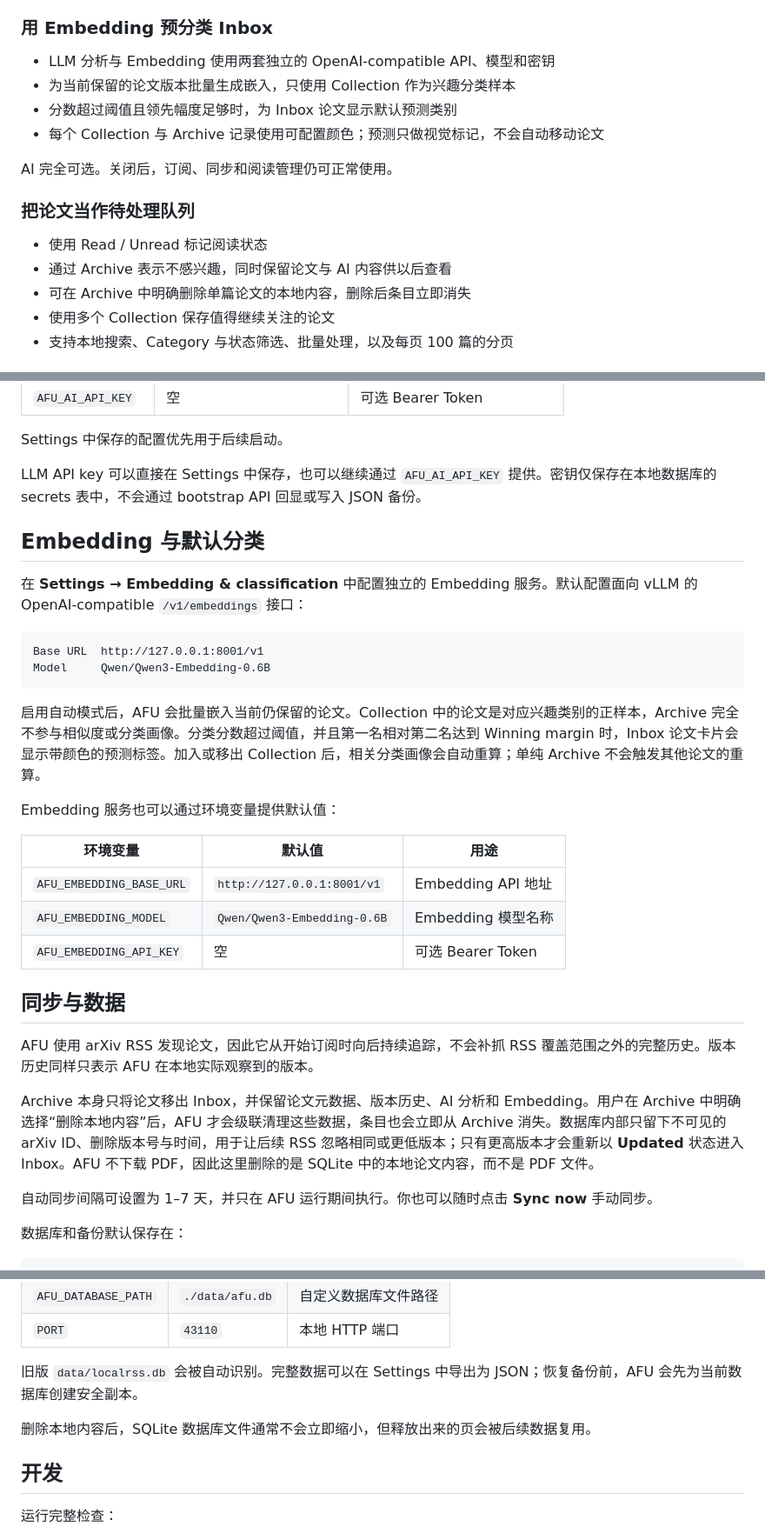
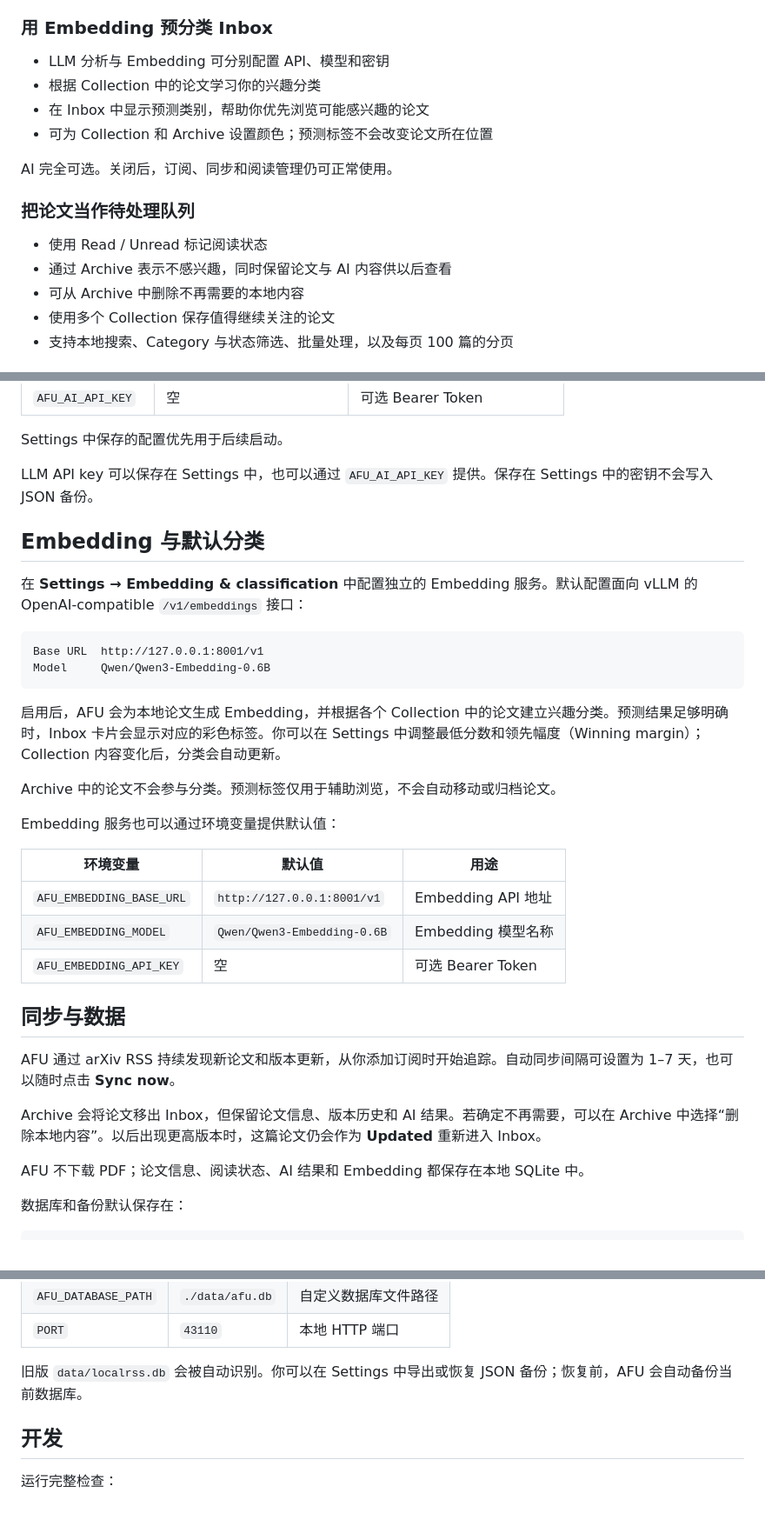
Before and after one commit to Yuchen-Wang-CHN/ArxivFollowUp, a Markdown page: README.md, 3 parts joined by grey strips. Shown at 87% size. Rendered like a GitHub page; blank space fills up the shorter version.

Commit message:
feat: 更新 README，优化 Embedding 预分类和 Archive 管理说明

````diff
--- a/README.md
+++ b/README.md
@@ -26,10 +26,10 @@ ArxivFollowUp 是一款本地运行的 arXiv 论文追踪工具。订阅 `cs.AI`
 
 ### 用 Embedding 预分类 Inbox
 
-- LLM 分析与 Embedding 使用两套独立的 OpenAI-compatible API、模型和密钥
-- 为当前保留的论文版本批量生成嵌入，只使用 Collection 作为兴趣分类样本
-- 分数超过阈值且领先幅度足够时，为 Inbox 论文显示默认预测类别
-- 每个 Collection 与 Archive 记录使用可配置颜色；预测只做视觉标记，不会自动移动论文
+- LLM 分析与 Embedding 可分别配置 API、模型和密钥
+- 根据 Collection 中的论文学习你的兴趣分类
+- 在 Inbox 中显示预测类别，帮助你优先浏览可能感兴趣的论文
+- 可为 Collection 和 Archive 设置颜色；预测标签不会改变论文所在位置
 
 AI 完全可选。关闭后，订阅、同步和阅读管理仍可正常使用。
 
@@ -37,7 +37,7 @@ AI 完全可选。关闭后，订阅、同步和阅读管理仍可正常使用
 
 - 使用 Read / Unread 标记阅读状态
 - 通过 Archive 表示不感兴趣，同时保留论文与 AI 内容供以后查看
-- 可在 Archive 中明确删除单篇论文的本地内容，删除后条目立即消失
+- 可从 Archive 中删除不再需要的本地内容
 - 使用多个 Collection 保存值得继续关注的论文
 - 支持本地搜索、Category 与状态筛选、批量处理，以及每页 100 篇的分页
 
@@ -113,7 +113,7 @@ npm start
 
 Settings 中保存的配置优先用于后续启动。
 
-LLM API key 可以直接在 Settings 中保存，也可以继续通过 `AFU_AI_API_KEY` 提供。密钥仅保存在本地数据库的 secrets 表中，不会通过 bootstrap API 回显或写入 JSON 备份。
+LLM API key 可以保存在 Settings 中，也可以通过 `AFU_AI_API_KEY` 提供。保存在 Settings 中的密钥不会写入 JSON 备份。
 
 ## Embedding 与默认分类
 
@@ -124,7 +124,9 @@ Base URL  http://127.0.0.1:8001/v1
 Model     Qwen/Qwen3-Embedding-0.6B
 ```
 
-启用自动模式后，AFU 会批量嵌入当前仍保留的论文。Collection 中的论文是对应兴趣类别的正样本，Archive 完全不参与相似度或分类画像。分类分数超过阈值，并且第一名相对第二名达到 Winning margin 时，Inbox 论文卡片会显示带颜色的预测标签。加入或移出 Collection 后，相关分类画像会自动重算；单纯 Archive 不会触发其他论文的重算。
+启用后，AFU 会为本地论文生成 Embedding，并根据各个 Collection 中的论文建立兴趣分类。预测结果足够明确时，Inbox 卡片会显示对应的彩色标签。你可以在 Settings 中调整最低分数和领先幅度（Winning margin）；Collection 内容变化后，分类会自动更新。
+
+Archive 中的论文不会参与分类。预测标签仅用于辅助浏览，不会自动移动或归档论文。
 
 Embedding 服务也可以通过环境变量提供默认值：
 
@@ -136,11 +138,11 @@ Embedding 服务也可以通过环境变量提供默认值：
 
 ## 同步与数据
 
-AFU 使用 arXiv RSS 发现论文，因此它从开始订阅时向后持续追踪，不会补抓 RSS 覆盖范围之外的完整历史。版本历史同样只表示 AFU 在本地实际观察到的版本。
+AFU 通过 arXiv RSS 持续发现新论文和版本更新，从你添加订阅时开始追踪。自动同步间隔可设置为 1–7 天，也可以随时点击 **Sync now**。
 
-Archive 本身只将论文移出 Inbox，并保留论文元数据、版本历史、AI 分析和 Embedding。用户在 Archive 中明确选择“删除本地内容”后，AFU 才会级联清理这些数据，条目也会立即从 Archive 消失。数据库内部只留下不可见的 arXiv ID、删除版本号与时间，用于让后续 RSS 忽略相同或更低版本；只有更高版本才会重新以 **Updated** 状态进入 Inbox。AFU 不下载 PDF，因此这里删除的是 SQLite 中的本地论文内容，而不是 PDF 文件。
+Archive 会将论文移出 Inbox，但保留论文信息、版本历史和 AI 结果。若确定不再需要，可以在 Archive 中选择“删除本地内容”。以后出现更高版本时，这篇论文仍会作为 **Updated** 重新进入 Inbox。
 
-自动同步间隔可设置为 1–7 天，并只在 AFU 运行期间执行。你也可以随时点击 **Sync now** 手动同步。
+AFU 不下载 PDF；论文信息、阅读状态、AI 结果和 Embedding 都保存在本地 SQLite 中。
 
 数据库和备份默认保存在：
 
@@ -157,9 +159,7 @@ data/backups/
 | `AFU_DATABASE_PATH` | `./data/afu.db` | 自定义数据库文件路径 |
 | `PORT` | `43110` | 本地 HTTP 端口 |
 
-旧版 `data/localrss.db` 会被自动识别。完整数据可以在 Settings 中导出为 JSON；恢复备份前，AFU 会先为当前数据库创建安全副本。
-
-删除本地内容后，SQLite 数据库文件通常不会立即缩小，但释放出来的页会被后续数据复用。
+旧版 `data/localrss.db` 会被自动识别。你可以在 Settings 中导出或恢复 JSON 备份；恢复前，AFU 会自动备份当前数据库。
 
 ## 开发
 
````
Also changed, not shown: other parts of README.md (+1 -1 lines).
